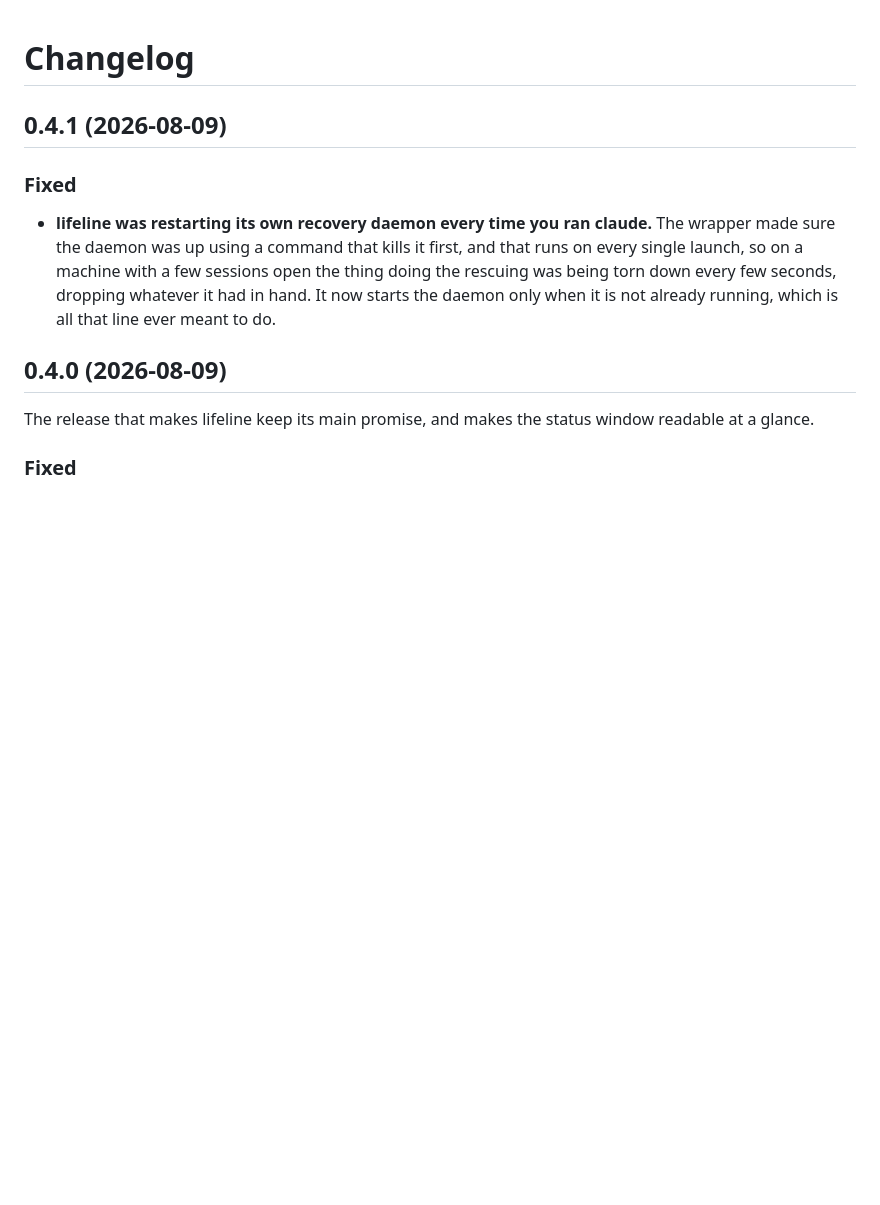
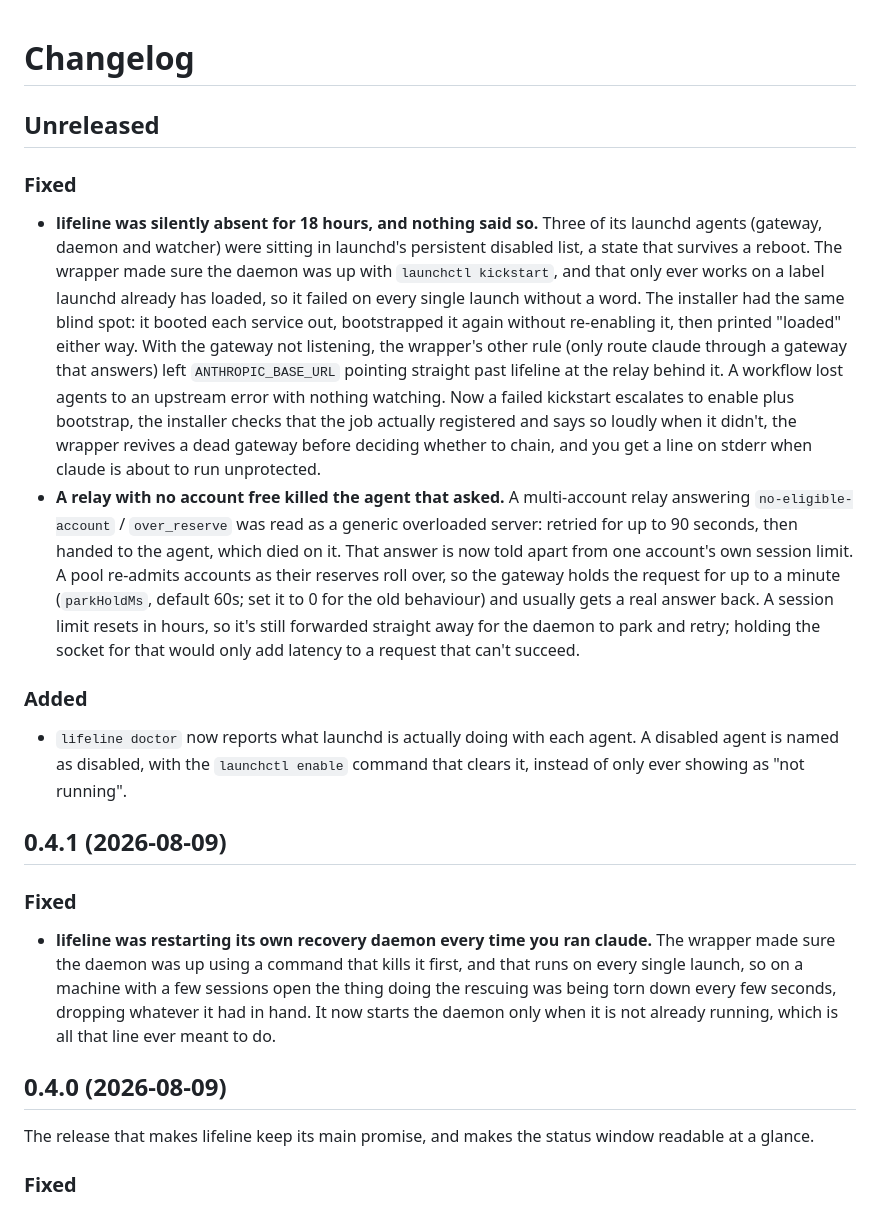
Before and after one commit to fledgeling-co/claude-lifeline, a Markdown page: CHANGELOG.md, the part around the change. GitHub-like rendering; blank space fills up the shorter version.

Commit message:
docs: changelog for the launchd revival and the pool-park hold
Co-Authored-By: Claude Opus 5 (1M context) <noreply@anthropic.com>

```diff
--- a/CHANGELOG.md
+++ b/CHANGELOG.md
@@ -1,4 +1,15 @@
 # Changelog
+
+## Unreleased
+
+### Fixed
+
+- **lifeline was silently absent for 18 hours, and nothing said so.** Three of its launchd agents (gateway, daemon and watcher) were sitting in launchd's persistent disabled list, a state that survives a reboot. The wrapper made sure the daemon was up with `launchctl kickstart`, and that only ever works on a label launchd already has loaded, so it failed on every single launch without a word. The installer had the same blind spot: it booted each service out, bootstrapped it again without re-enabling it, then printed "loaded" either way. With the gateway not listening, the wrapper's other rule (only route claude through a gateway that answers) left `ANTHROPIC_BASE_URL` pointing straight past lifeline at the relay behind it. A workflow lost agents to an upstream error with nothing watching. Now a failed kickstart escalates to enable plus bootstrap, the installer checks that the job actually registered and says so loudly when it didn't, the wrapper revives a dead gateway before deciding whether to chain, and you get a line on stderr when claude is about to run unprotected.
+- **A relay with no account free killed the agent that asked.** A multi-account relay answering `no-eligible-account` / `over_reserve` was read as a generic overloaded server: retried for up to 90 seconds, then handed to the agent, which died on it. That answer is now told apart from one account's own session limit. A pool re-admits accounts as their reserves roll over, so the gateway holds the request for up to a minute (`parkHoldMs`, default 60s; set it to 0 for the old behaviour) and usually gets a real answer back. A session limit resets in hours, so it's still forwarded straight away for the daemon to park and retry; holding the socket for that would only add latency to a request that can't succeed.
+
+### Added
+
+- `lifeline doctor` now reports what launchd is actually doing with each agent. A disabled agent is named as disabled, with the `launchctl enable` command that clears it, instead of only ever showing as "not running".
 
 ## 0.4.1 (2026-08-09)
 
```
